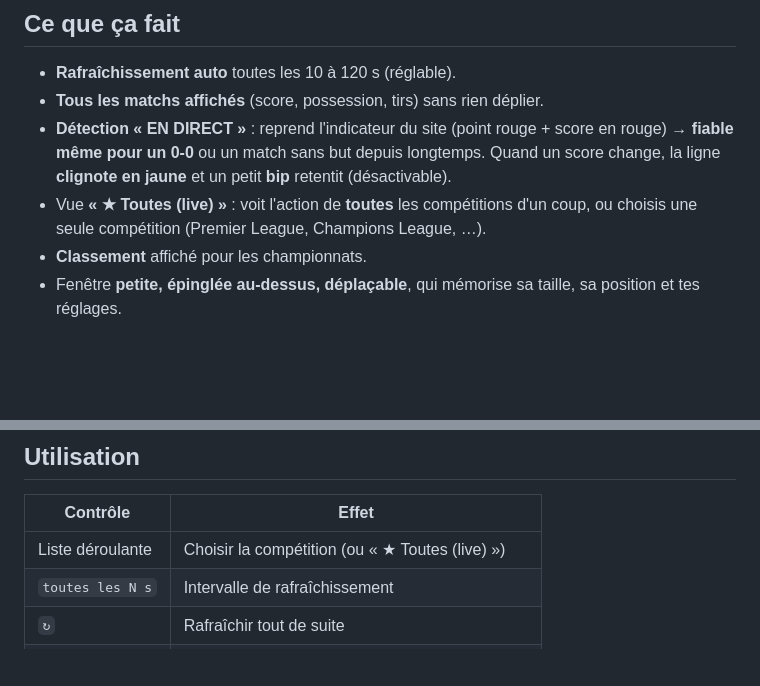
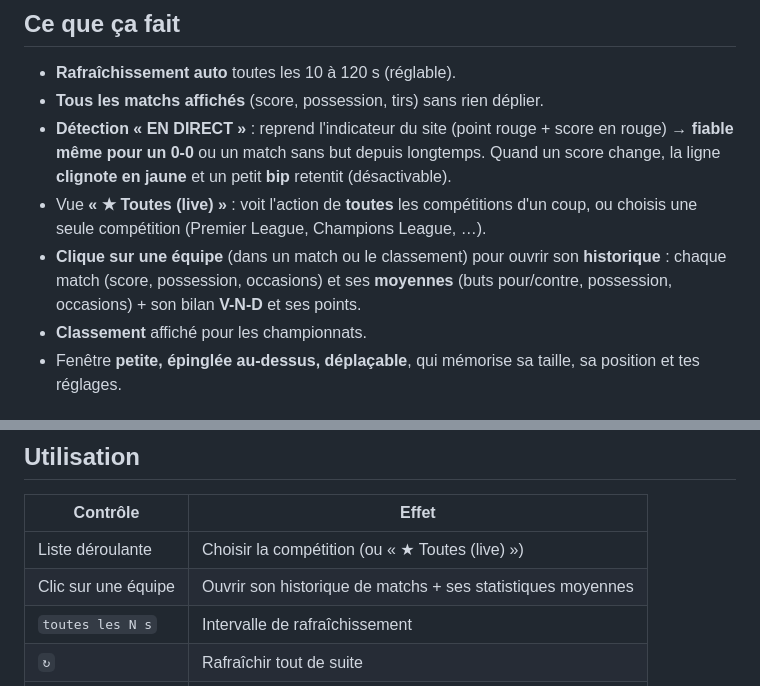
Before and after one commit to ikitof/foothunter-watcher, a Markdown page: README.md, 2 parts joined by grey strips. GitHub-like rendering; blank space fills up the shorter version.

Commit message:
docs: document clickable team history
Mention in the README that clicking a team name opens its match history and
average stats, and add the control to the usage table.

Co-Authored-By: Claude Opus 4.8 (1M context) <noreply@anthropic.com>

```diff
--- a/README.md
+++ b/README.md
@@ -16,6 +16,9 @@ plus besoin de faire F5 ni de cliquer pour déplier les matchs.
   (désactivable).
 - Vue **« ★ Toutes (live) »** : voit l'action de **toutes** les compétitions d'un coup,
   ou choisis une seule compétition (Premier League, Champions League, …).
+- **Clique sur une équipe** (dans un match ou le classement) pour ouvrir son
+  **historique** : chaque match (score, possession, occasions) et ses **moyennes**
+  (buts pour/contre, possession, occasions) + son bilan **V-N-D** et ses points.
 - **Classement** affiché pour les championnats.
 - Fenêtre **petite, épinglée au-dessus, déplaçable**, qui mémorise sa taille,
   sa position et tes réglages.
@@ -49,6 +52,7 @@ chemin à modifier à la main.
 | Contrôle           | Effet                                                            |
 |--------------------|-----------------------------------------------------------------|
 | Liste déroulante   | Choisir la compétition (ou « ★ Toutes (live) »)                 |
+| Clic sur une équipe| Ouvrir son historique de matchs + ses statistiques moyennes     |
 | `toutes les N s`   | Intervalle de rafraîchissement                                  |
 | `↻`                | Rafraîchir tout de suite                                        |
 | `live`             | N'afficher que le direct + la journée/tour en cours            |
```
